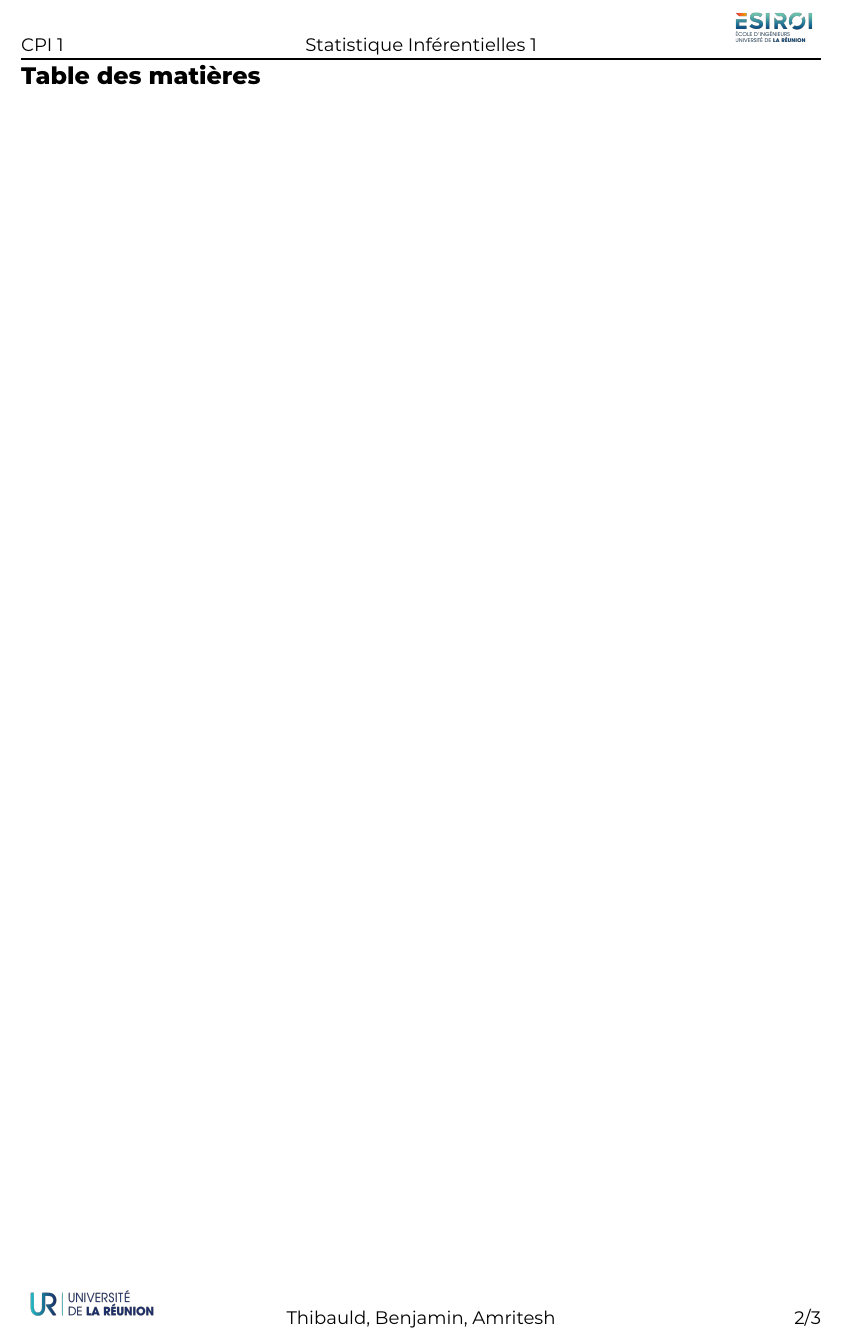
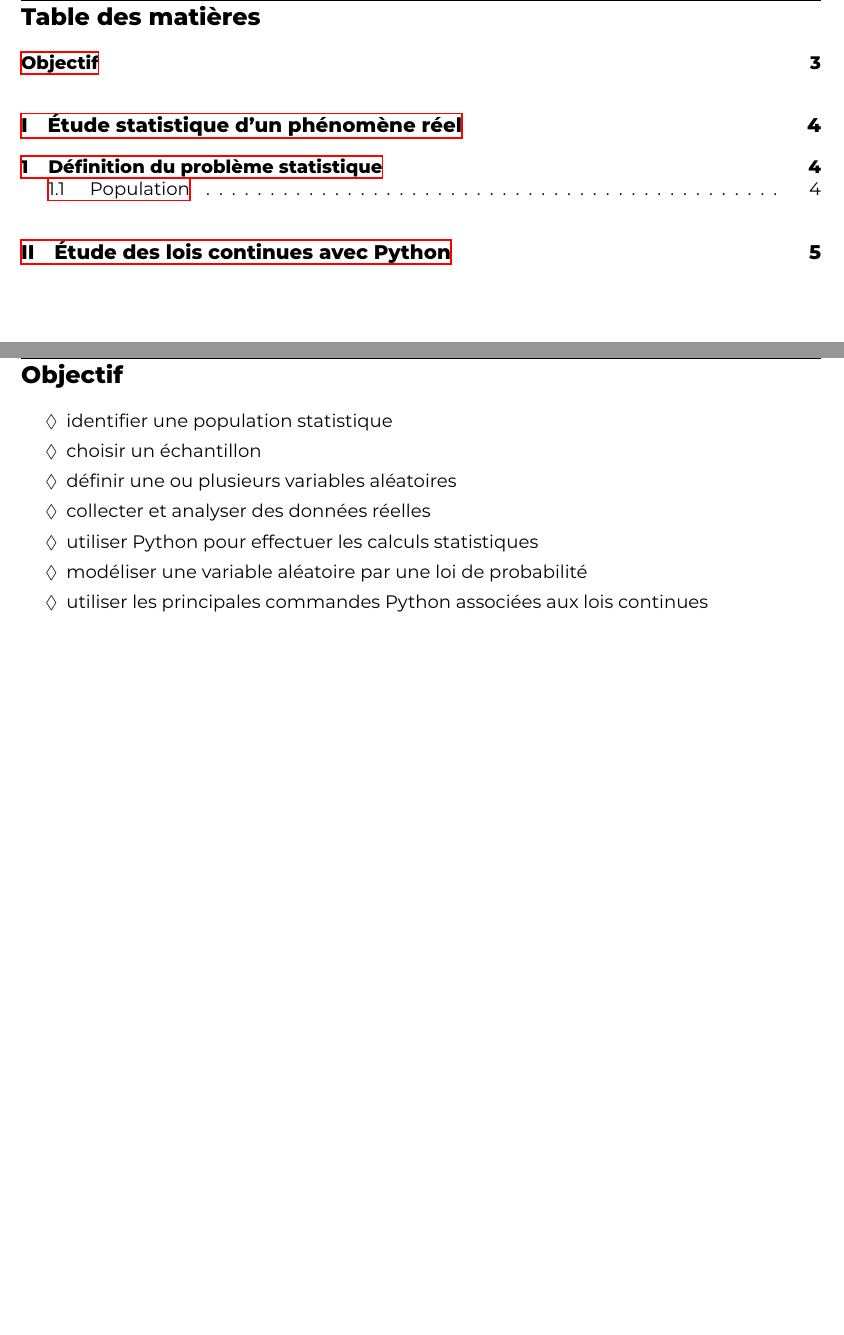
Before and after one commit to twifun/stats-python, a LaTeX document (rapport.tex): part of page 2 of 3 before the commit and two parts of pages 2 and 3 of 6 after it, the two joined at a grey line, cut at the place of the change. Compiled offline with XeLaTeX.

Commit message:
structure du rapport

```diff
--- a/rapport.tex
+++ b/rapport.tex
@@ -1,6 +1,6 @@
 \documentclass[11pt, a4paper]{article}
 
-\usepackage{./package}
+\usepackage{package}
 
 \usepackage{fontspec}
 \setmainfont{Montserrat}
@@ -8,7 +8,7 @@
 \usepackage{unicode-math}
 \setmathfont{Fira Math}
 
-\settitlepage{TP de Statistiques Inférentielles 1
+\settitlepage{TP de Statistiques Inférentielles 1\\
 	Étude statistique et lois de probabilité avec Python}{Thibauld SAVIGNY\\Benjamin PAYET\\Amritesh SINEYEN}{22 mai 2026}
 
 \renewcommand{\topicshort}{Statistique Inférentielles 1}
@@ -18,4 +18,16 @@
 
 	\tpage
 	\renewcommand{\author}{Thibauld, Benjamin, Amritesh}
-	\tableofcontents
+	\tableofcontents\newpage
+	\section*{Objectif}
+	\addcontentsline{toc}{section}{Objectif}
+	\begin{itemize}[label=$\Diamond$]
+		\item identifier une population statistique
+		\item choisir un échantillon
+		\item définir une ou plusieurs variables aléatoires
+		\item collecter et analyser des données réelles
+		\item utiliser Python pour effectuer les calculs statistiques
+		\item modéliser une variable aléatoire par une loi de probabilité
+		\item utiliser les principales commandes Python associées aux lois continues
+	\end{itemize}
+	\newpage
```
Also changed, not shown: part1.tex (added, +6 -0 lines), part2.tex (added), rapport.tex (6 more changed lines).
